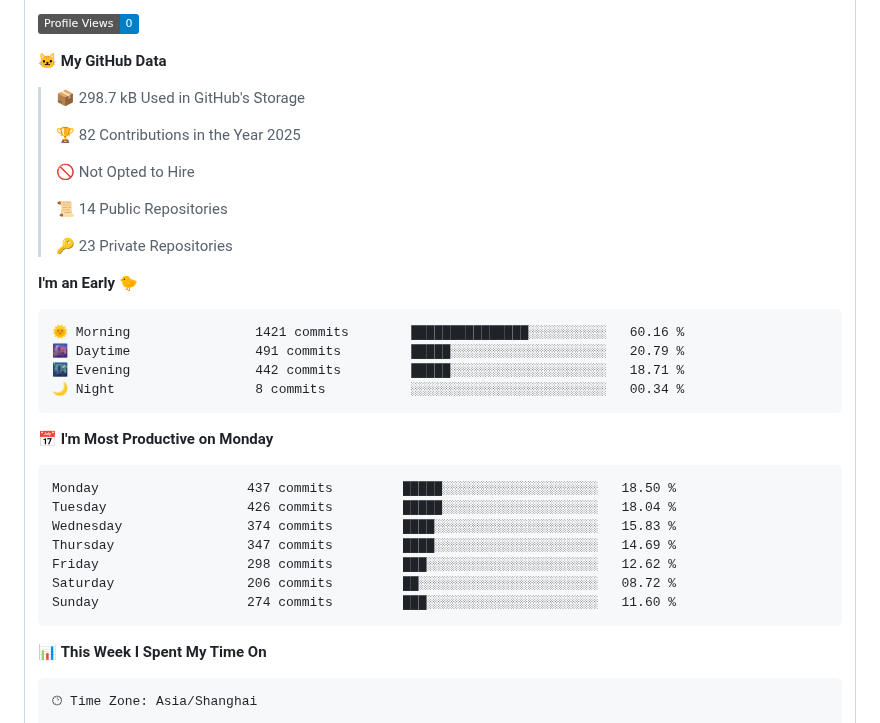
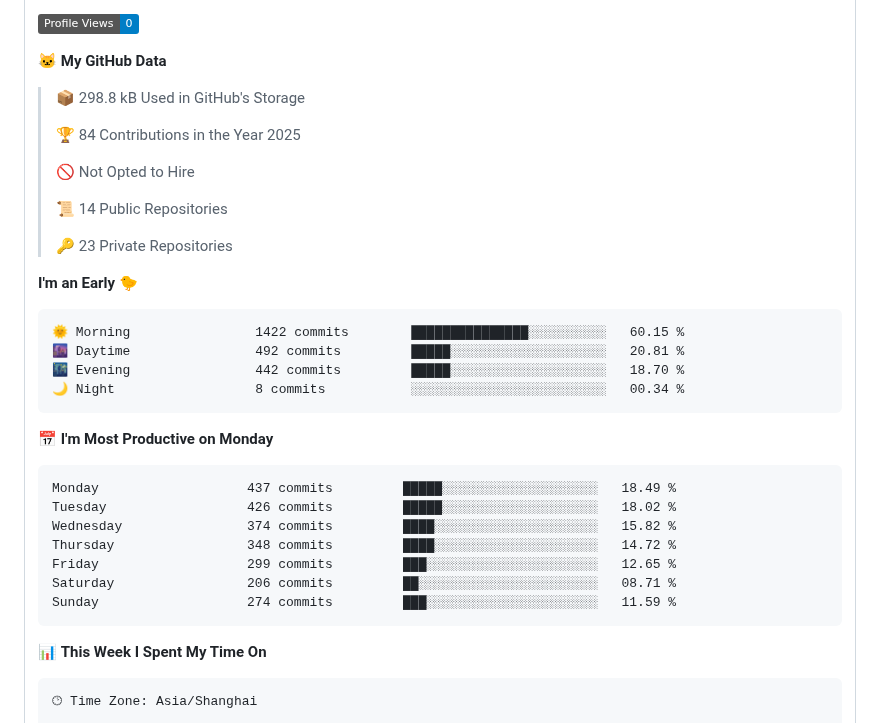
Before and after one commit to betterfor/betterfor, a Markdown page: README.md, the part around one of its changes. Rendered like a GitHub page; badges without logos.

Commit message:
Updated with Dev Metrics

````diff
--- a/README.md
+++ b/README.md
@@ -64,9 +64,9 @@
 
 **🐱 My GitHub Data**
 
-> 📦 298.7 kB Used in GitHub's Storage
+> 📦 298.8 kB Used in GitHub's Storage
  >
-> 🏆 82 Contributions in the Year 2025
+> 🏆 84 Contributions in the Year 2025
  >
 > 🚫 Not Opted to Hire
  >
@@ -77,21 +77,21 @@
 **I'm an Early 🐤**
 
 ```text
-🌞 Morning                1421 commits        ███████████████░░░░░░░░░░   60.16 %
-🌆 Daytime                491 commits         █████░░░░░░░░░░░░░░░░░░░░   20.79 %
-🌃 Evening                442 commits         █████░░░░░░░░░░░░░░░░░░░░   18.71 %
+🌞 Morning                1422 commits        ███████████████░░░░░░░░░░   60.15 %
+🌆 Daytime                492 commits         █████░░░░░░░░░░░░░░░░░░░░   20.81 %
+🌃 Evening                442 commits         █████░░░░░░░░░░░░░░░░░░░░   18.70 %
 🌙 Night                  8 commits           ░░░░░░░░░░░░░░░░░░░░░░░░░   00.34 %
 ```
 📅 **I'm Most Productive on Monday**
 
 ```text
-Monday                   437 commits         █████░░░░░░░░░░░░░░░░░░░░   18.50 %
-Tuesday                  426 commits         █████░░░░░░░░░░░░░░░░░░░░   18.04 %
-Wednesday                374 commits         ████░░░░░░░░░░░░░░░░░░░░░   15.83 %
-Thursday                 347 commits         ████░░░░░░░░░░░░░░░░░░░░░   14.69 %
-Friday                   298 commits         ███░░░░░░░░░░░░░░░░░░░░░░   12.62 %
-Saturday                 206 commits         ██░░░░░░░░░░░░░░░░░░░░░░░   08.72 %
-Sunday                   274 commits         ███░░░░░░░░░░░░░░░░░░░░░░   11.60 %
+Monday                   437 commits         █████░░░░░░░░░░░░░░░░░░░░   18.49 %
+Tuesday                  426 commits         █████░░░░░░░░░░░░░░░░░░░░   18.02 %
+Wednesday                374 commits         ████░░░░░░░░░░░░░░░░░░░░░   15.82 %
+Thursday                 348 commits         ████░░░░░░░░░░░░░░░░░░░░░   14.72 %
+Friday                   299 commits         ███░░░░░░░░░░░░░░░░░░░░░░   12.65 %
+Saturday                 206 commits         ██░░░░░░░░░░░░░░░░░░░░░░░   08.71 %
+Sunday                   274 commits         ███░░░░░░░░░░░░░░░░░░░░░░   11.59 %
 ```
 
 
````
Also changed, not shown: other parts of README.md (+1 -1 lines), assets/bar_graph.png.
